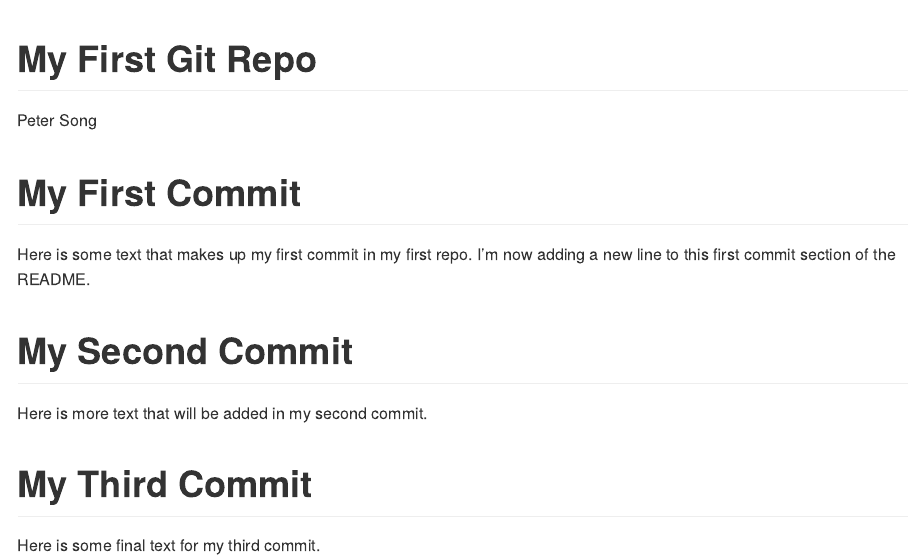
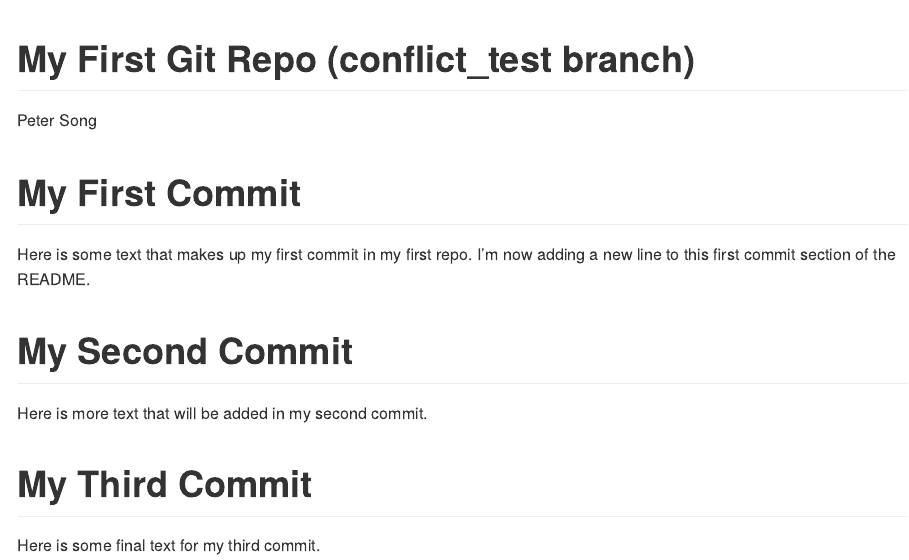
Before and after one commit to peterhanyusong-byte/info550-test-repo, an R Markdown document (README.Rmd): the page in a window 1100 px wide, from its top. Rendered offline with R 4.5, knitr and Pandoc, with nearby package versions.

Commit message:
updated the title of README to include conflict_test branch

```diff
--- a/README.Rmd
+++ b/README.Rmd
@@ -1,5 +1,5 @@
 ---
-title: My First Git Repo
+title: My First Git Repo (conflict_test branch)
 author: Peter Song
 output: github_document
 ---
```
